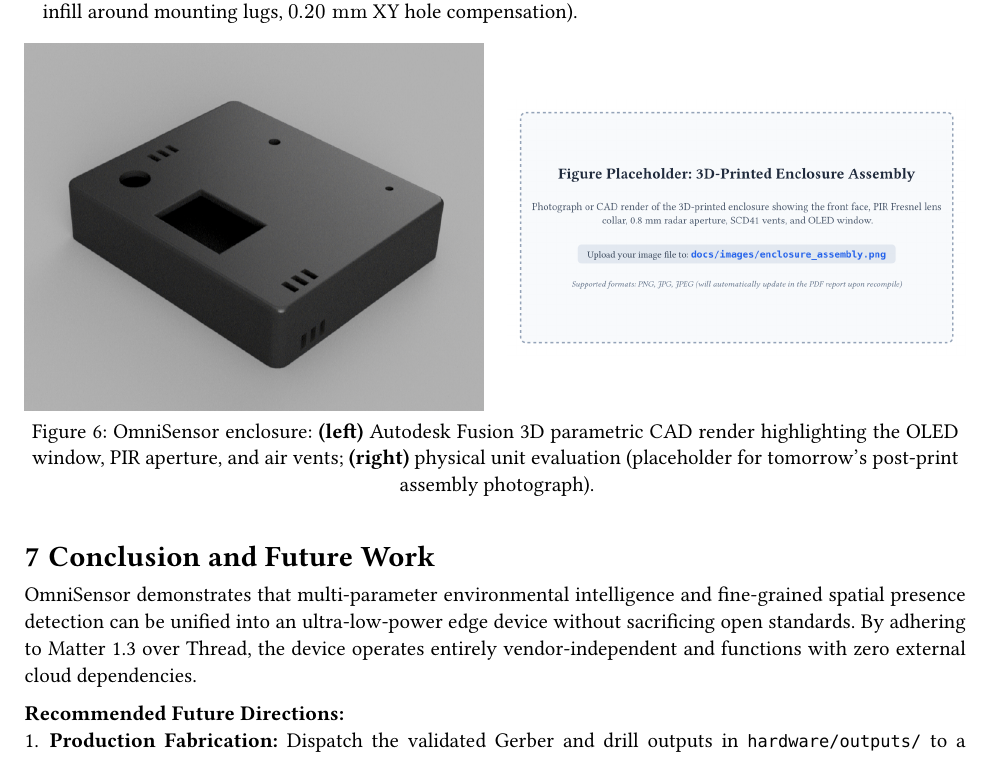
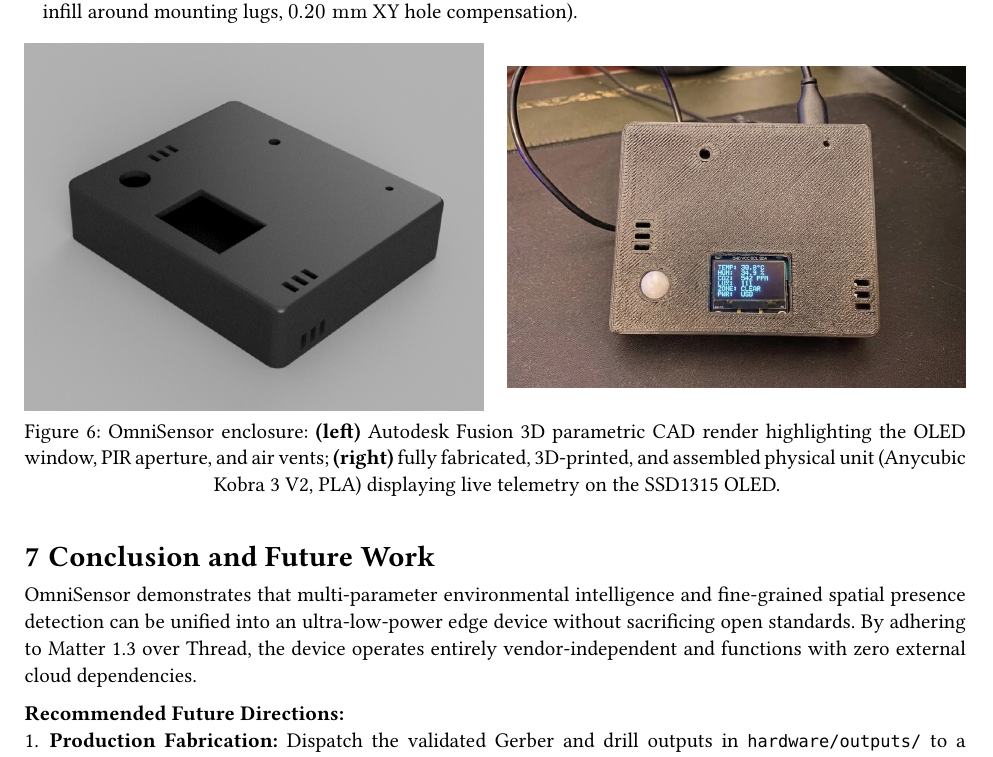
Before and after one commit to M1RK02/OmniSensor, a Typst document (docs/DELIVERY_REPORT.typ): part of page 10 of 10, cut so that both start at the same text. The pictures show the PDF file docs/DELIVERY_REPORT.pdf that the author committed with the source.

Commit message:
docs: finalize delivery report with physical 3D print photo and update README

```diff
--- a/docs/DELIVERY_REPORT.typ
+++ b/docs/DELIVERY_REPORT.typ
@@ -300,7 +300,7 @@ A custom parametric two-piece clamshell enclosure was modeled in Autodesk Fusion
     image("images/fusion_render.png", width: 100%),
     image("images/enclosure_assembly.png", width: 100%),
   ),
-  caption: [OmniSensor enclosure: *(left)* Autodesk Fusion 3D parametric CAD render highlighting the OLED window, PIR aperture, and air vents; *(right)* physical unit evaluation (placeholder for tomorrow's post-print assembly photograph).],
+  caption: [OmniSensor enclosure: *(left)* Autodesk Fusion 3D parametric CAD render highlighting the OLED window, PIR aperture, and air vents; *(right)* fully fabricated, 3D-printed, and assembled physical unit (Anycubic Kobra 3 V2, PLA) displaying live telemetry on the SSD1315 OLED.],
 )
 
 = Conclusion and Future Work
```
Also changed, not shown: README.md, docs/DELIVERY_REPORT.pdf, docs/images/enclosure_assembly.png.
